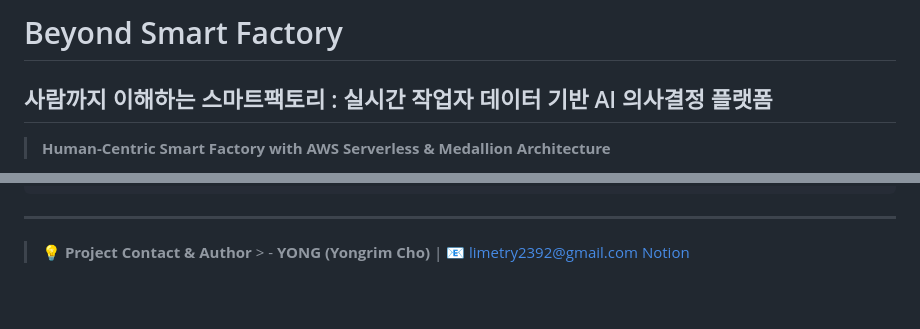
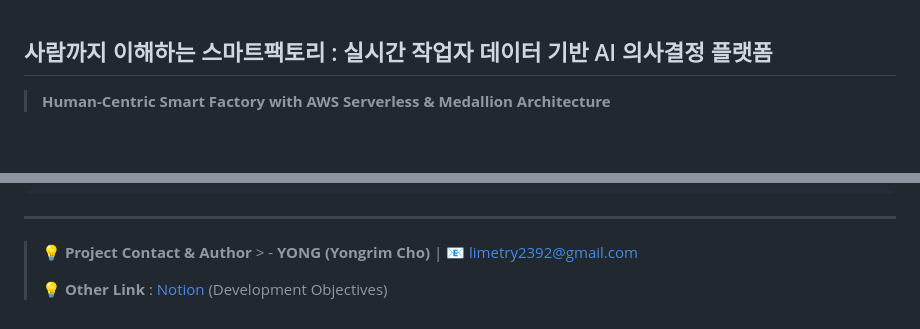
Before and after one commit to yonglim2392/human-centric-smart-factory-platform, a Markdown page: README.md, 2 parts joined by grey strips. Drawn GitHub-style; blank space fills up the shorter version.

Commit message:
Revise README with updated contact and links
Updated project contact information and added a link to Notion for development objectives.

```diff
--- a/README.md
+++ b/README.md
@@ -1,4 +1,3 @@
-# Beyond Smart Factory
 ## 사람까지 이해하는 스마트팩토리 : 실시간 작업자 데이터 기반 AI 의사결정 플랫폼
 > **Human-Centric Smart Factory with AWS Serverless & Medallion Architecture**
 
@@ -116,4 +115,5 @@
 
 ---
 > 💡 **Project Contact & Author** > - **YONG (Yongrim Cho)** | 📧 limetry2392@gmail.com
-> [Notion](https://www.notion.so/35dc634a7dad807884b6e6b2f4472992?source=copy_link)
+>
+> 💡 **Other Link** : [Notion](https://www.notion.so/35dc634a7dad807884b6e6b2f4472992?source=copy_link) (Development Objectives)
```
